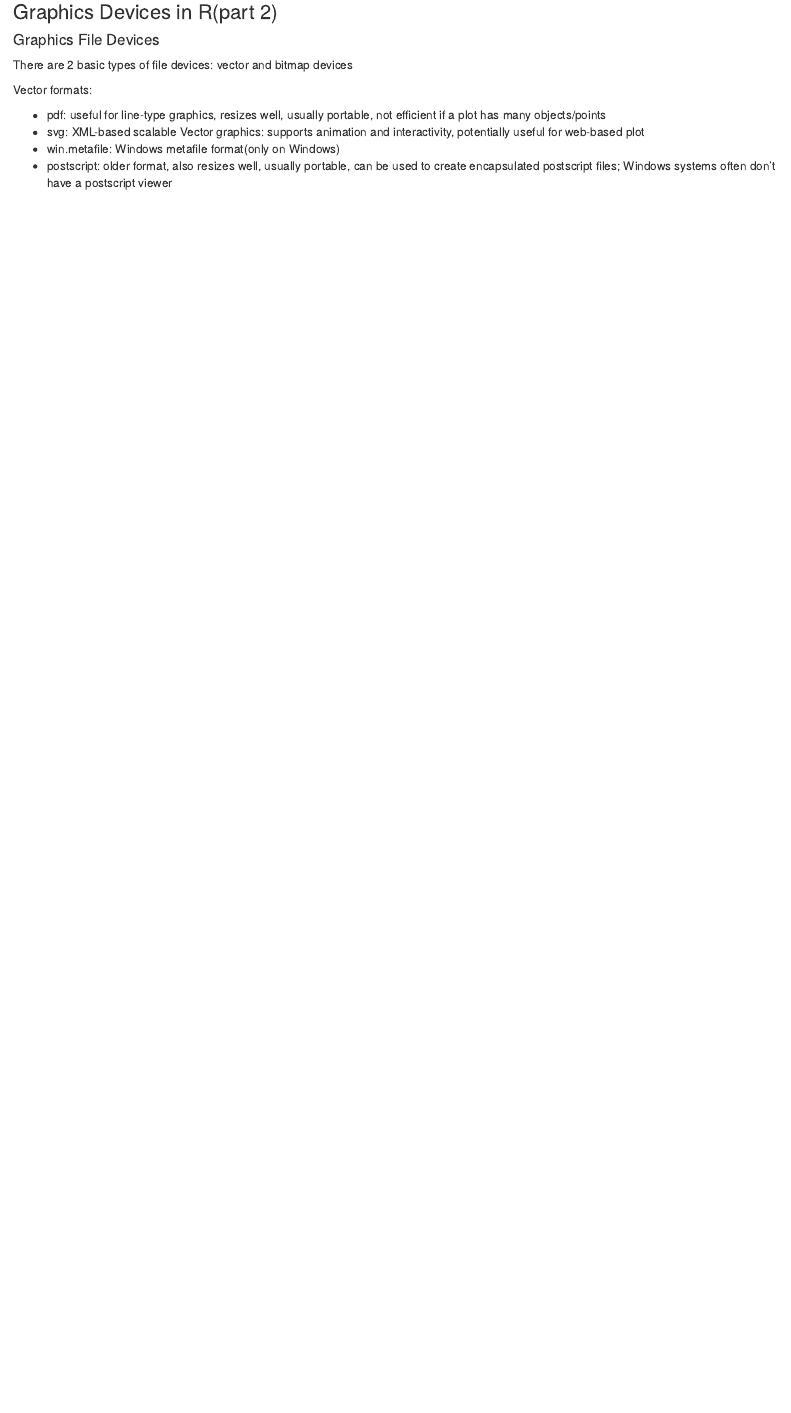
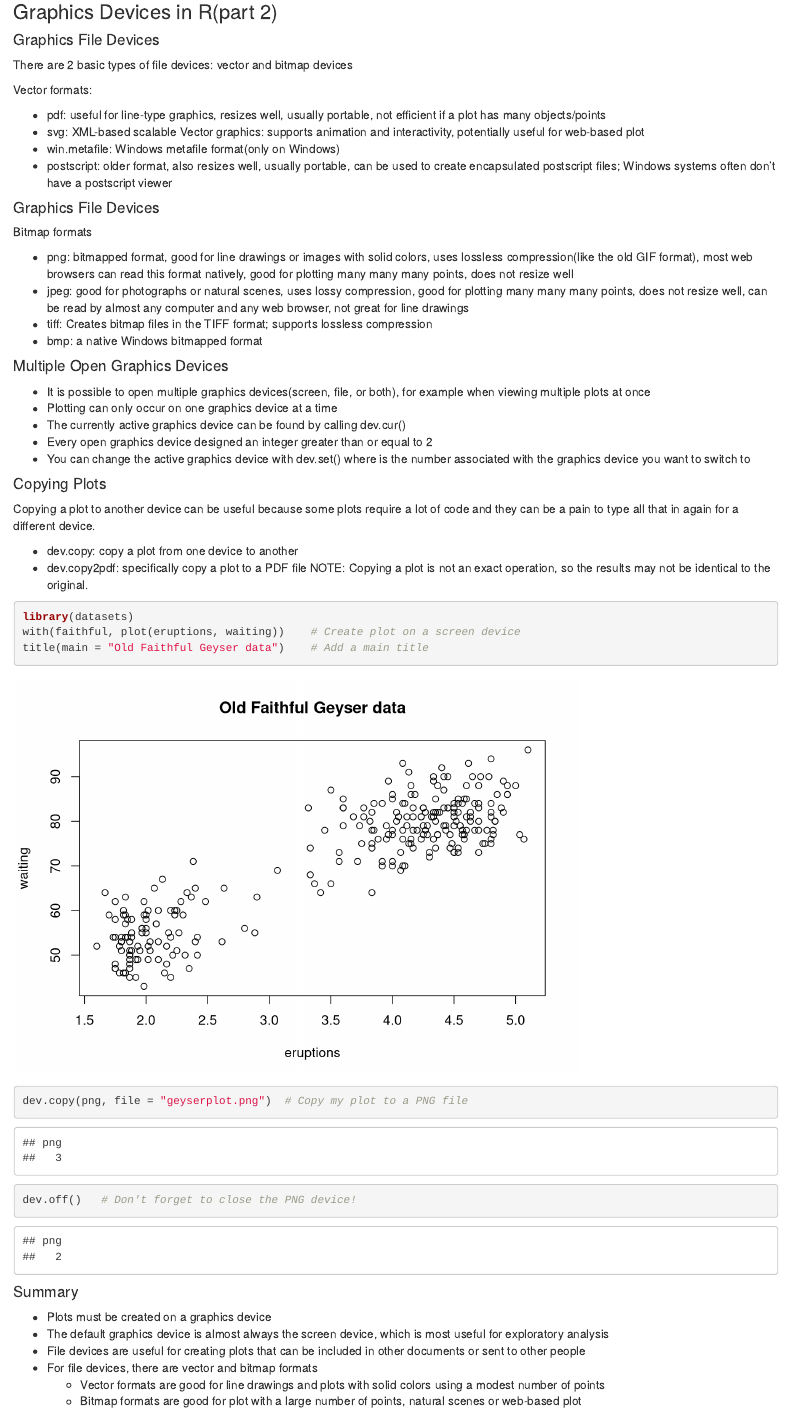
Before and after one commit to jhd6242/Exploratory-data-analysis, an R Markdown document (exploratory data analysis notes.Rmd): the page in a window 1100 px wide, from 14210 px down. Rendered offline with R 4.5, knitr and Pandoc, with nearby package versions.

Commit message:
16102018

````diff
--- a/exploratory data analysis notes.Rmd
+++ b/exploratory data analysis notes.Rmd
@@ -431,3 +431,47 @@ Vector formats:
  * svg: XML-based scalable Vector graphics: supports animation and interactivity, potentially useful for web-based plot
  * win.metafile: Windows metafile format(only on Windows)
  * postscript: older format, also resizes well, usually portable, can be used to create encapsulated postscript files; Windows systems often don't have a postscript viewer
+
+
+#### Graphics File Devices
+
+Bitmap formats
+
+ * png: bitmapped format, good for line drawings or images with solid colors, uses lossless compression(like the old GIF format), most web browsers can read this format natively, good for plotting many many many points, does not resize well
+ * jpeg: good for photographs or natural scenes, uses lossy compression, good for plotting many many many points, does not resize well, can be read by almost any computer and any web browser, not great for line drawings
+ * tiff: Creates bitmap files in the TIFF format; supports lossless compression
+ * bmp: a native Windows bitmapped format
+
+
+#### Multiple Open Graphics Devices
+
+ * It is possible to open multiple graphics devices(screen, file, or both), for example when viewing multiple plots at once
+ * Plotting can only occur on one graphics device at a time
+ * The currently active graphics device can be found by calling dev.cur()
+ * Every open graphics device designed an integer greater than or equal to 2
+ * You can change the active graphics device with dev.set(<integer>) where <integer> is the number associated with the graphics device you want to switch to
+
+#### Copying Plots
+
+Copying a plot to another device can be useful because some plots require a lot of code and they can be a pain to type all that in again for a different device.
+
+ * dev.copy: copy a plot from one device to another
+ * dev.copy2pdf: specifically copy a plot to a PDF file
+NOTE: Copying a plot is not an exact operation, so the results may not be identical to the original.
+
+```{r}
+library(datasets)
+with(faithful, plot(eruptions, waiting))	# Create plot on a screen device
+title(main = "Old Faithful Geyser data")	# Add a main title
+dev.copy(png, file = "geyserplot.png")	# Copy my plot to a PNG file
+dev.off()	# Don't forget to close the PNG device!
+```
+
+#### Summary
+
+ * Plots must be created on a graphics device
+ * The default graphics device is almost always the screen device, which is most useful for exploratory analysis
+ * File devices are useful for creating plots that can be included in other documents or sent to other people
+ * For file devices, there are vector and bitmap formats
+      + Vector formats are good for line drawings and plots with solid colors using a modest number of points
+      + Bitmap formats are good for plot with a large number of points, natural scenes or web-based plot
````
